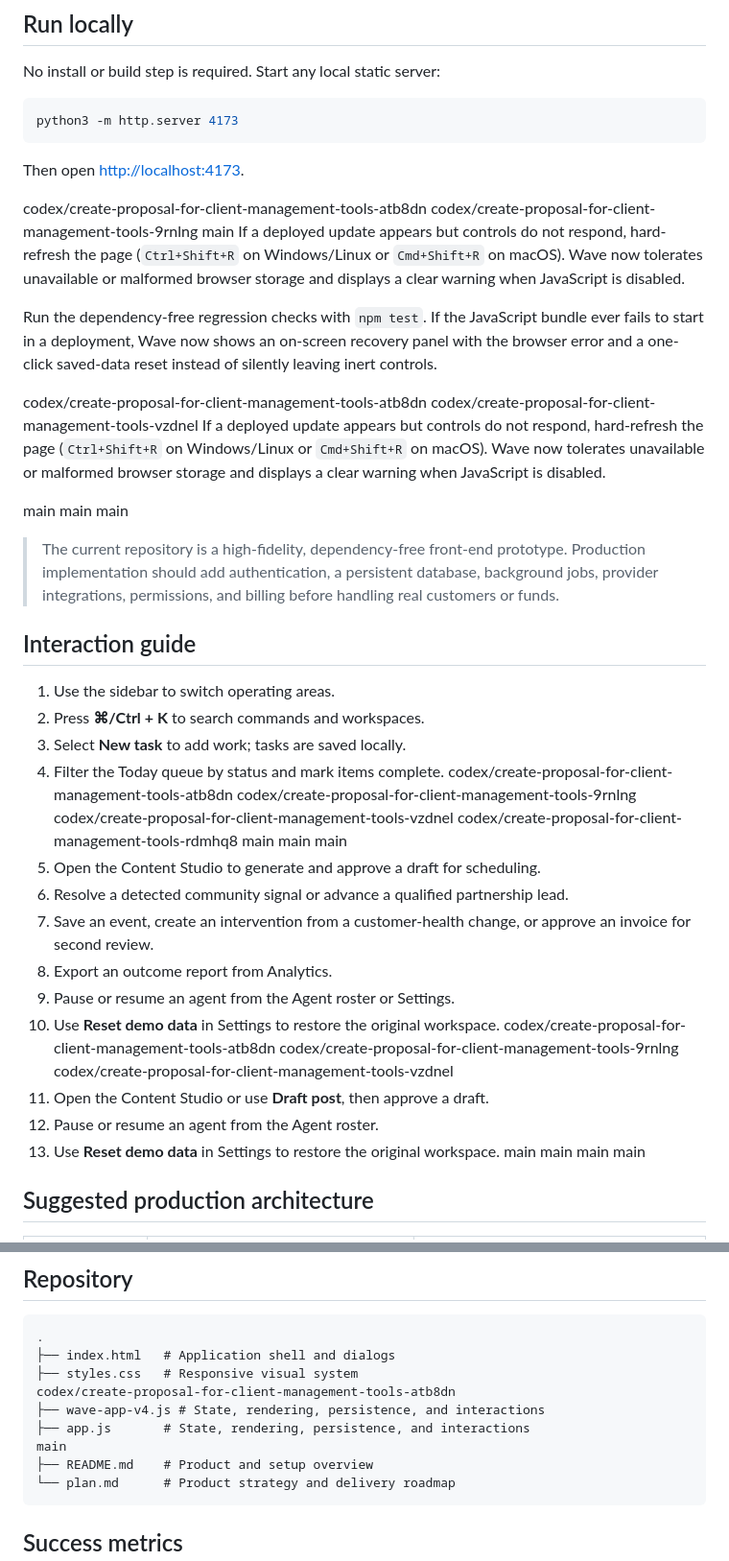
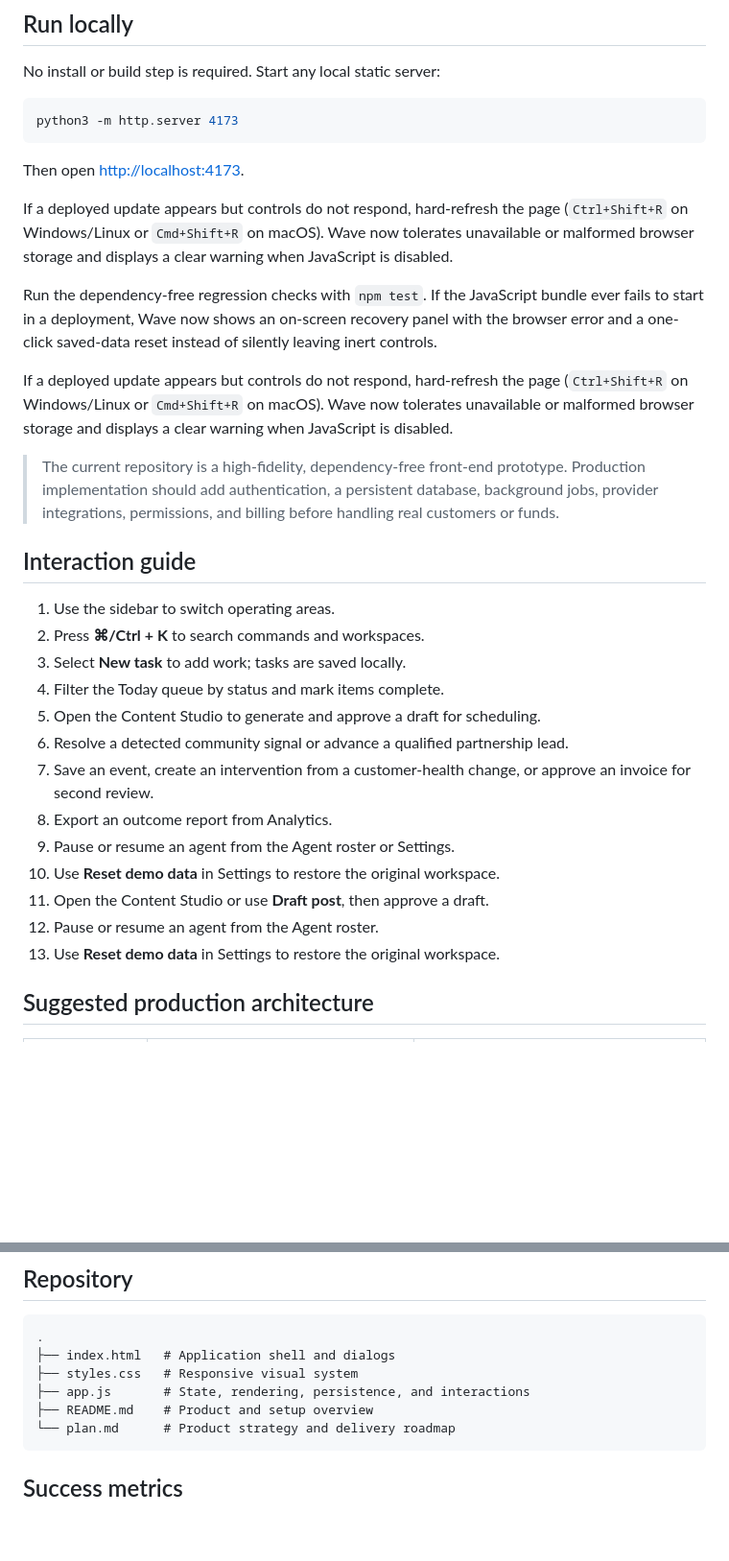
Before and after one commit to Andallyn/Wave, a Markdown page: README.md, 2 parts joined by grey strips. Shown at 96% size. GitHub-like rendering; blank space fills up the shorter version.

Commit message:
Clean Wave documentation

````diff
--- a/README.md
+++ b/README.md
@@ -53,20 +40,12 @@ python3 -m http.server 4173
 
 Then open [http://localhost:4173](http://localhost:4173).
 
-codex/create-proposal-for-client-management-tools-atb8dn
-codex/create-proposal-for-client-management-tools-9rnlng
-main
 If a deployed update appears but controls do not respond, hard-refresh the page (`Ctrl+Shift+R` on Windows/Linux or `Cmd+Shift+R` on macOS). Wave now tolerates unavailable or malformed browser storage and displays a clear warning when JavaScript is disabled.
 
 Run the dependency-free regression checks with `npm test`. If the JavaScript bundle ever fails to start in a deployment, Wave now shows an on-screen recovery panel with the browser error and a one-click saved-data reset instead of silently leaving inert controls.
 
-codex/create-proposal-for-client-management-tools-atb8dn
-codex/create-proposal-for-client-management-tools-vzdnel
 If a deployed update appears but controls do not respond, hard-refresh the page (`Ctrl+Shift+R` on Windows/Linux or `Cmd+Shift+R` on macOS). Wave now tolerates unavailable or malformed browser storage and displays a clear warning when JavaScript is disabled.
 
- main
- main
-main
 > The current repository is a high-fidelity, dependency-free front-end prototype. Production implementation should add authentication, a persistent database, background jobs, provider integrations, permissions, and billing before handling real customers or funds.
 
 ## Interaction guide
@@ -75,29 +54,15 @@ main
 2. Press **⌘/Ctrl + K** to search commands and workspaces.
 3. Select **New task** to add work; tasks are saved locally.
 4. Filter the Today queue by status and mark items complete.
-codex/create-proposal-for-client-management-tools-atb8dn
-codex/create-proposal-for-client-management-tools-9rnlng
-codex/create-proposal-for-client-management-tools-vzdnel
-codex/create-proposal-for-client-management-tools-rdmhq8
-main
-main
-main
 5. Open the Content Studio to generate and approve a draft for scheduling.
 6. Resolve a detected community signal or advance a qualified partnership lead.
 7. Save an event, create an intervention from a customer-health change, or approve an invoice for second review.
 8. Export an outcome report from Analytics.
 9. Pause or resume an agent from the Agent roster or Settings.
 10. Use **Reset demo data** in Settings to restore the original workspace.
-codex/create-proposal-for-client-management-tools-atb8dn
-codex/create-proposal-for-client-management-tools-9rnlng
-codex/create-proposal-for-client-management-tools-vzdnel
 5. Open the Content Studio or use **Draft post**, then approve a draft.
 6. Pause or resume an agent from the Agent roster.
 7. Use **Reset demo data** in Settings to restore the original workspace.
-main
-main
-main
-main
 
 ## Suggested production architecture
 
@@ -127,10 +92,7 @@ main
 .
 ├── index.html   # Application shell and dialogs
 ├── styles.css   # Responsive visual system
-codex/create-proposal-for-client-management-tools-atb8dn
-├── wave-app-v4.js # State, rendering, persistence, and interactions
 ├── app.js       # State, rendering, persistence, and interactions
-main
 ├── README.md    # Product and setup overview
 └── plan.md      # Product strategy and delivery roadmap
 ```
````
Also changed, not shown: other parts of README.md (+0 -13 lines).
